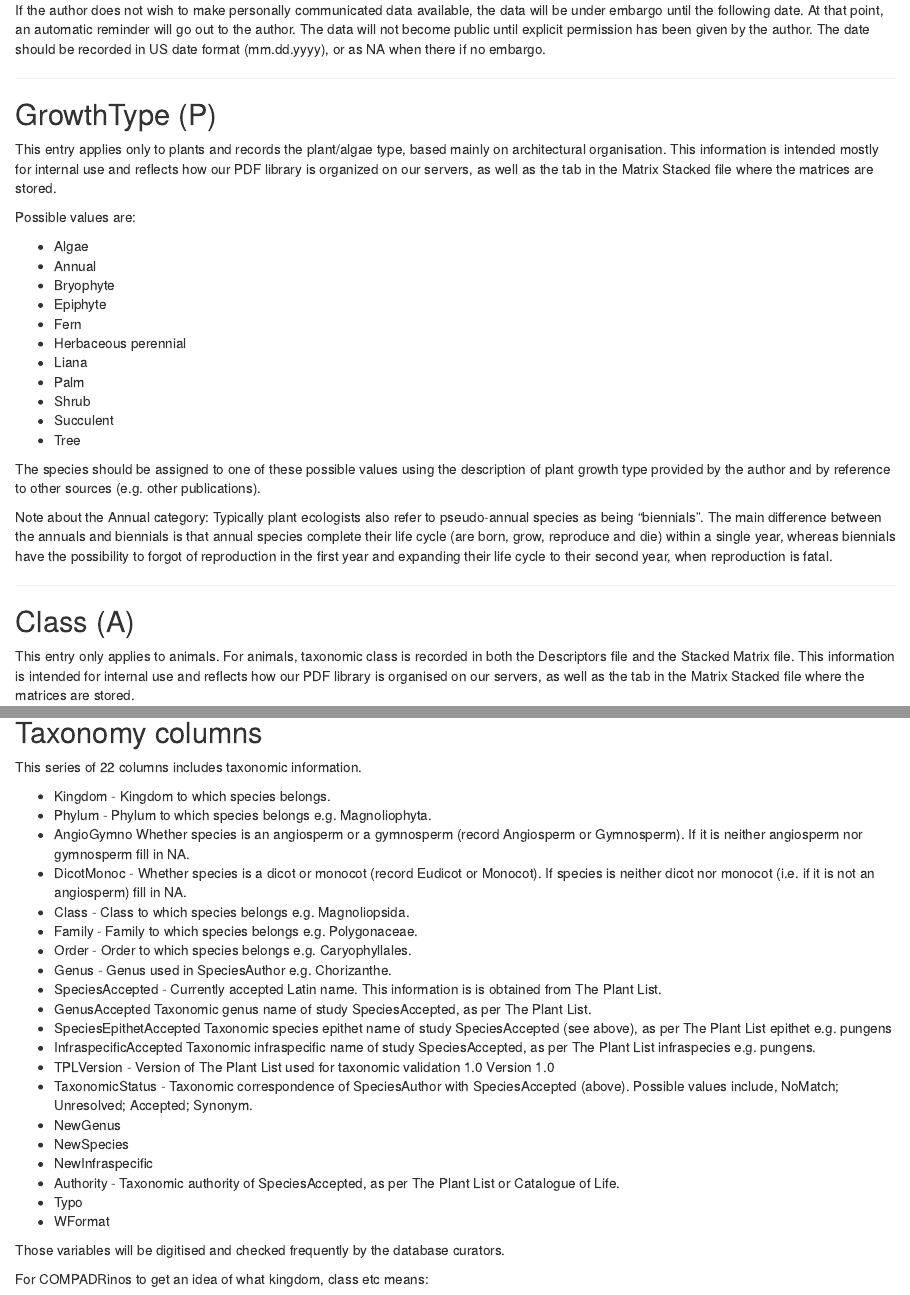
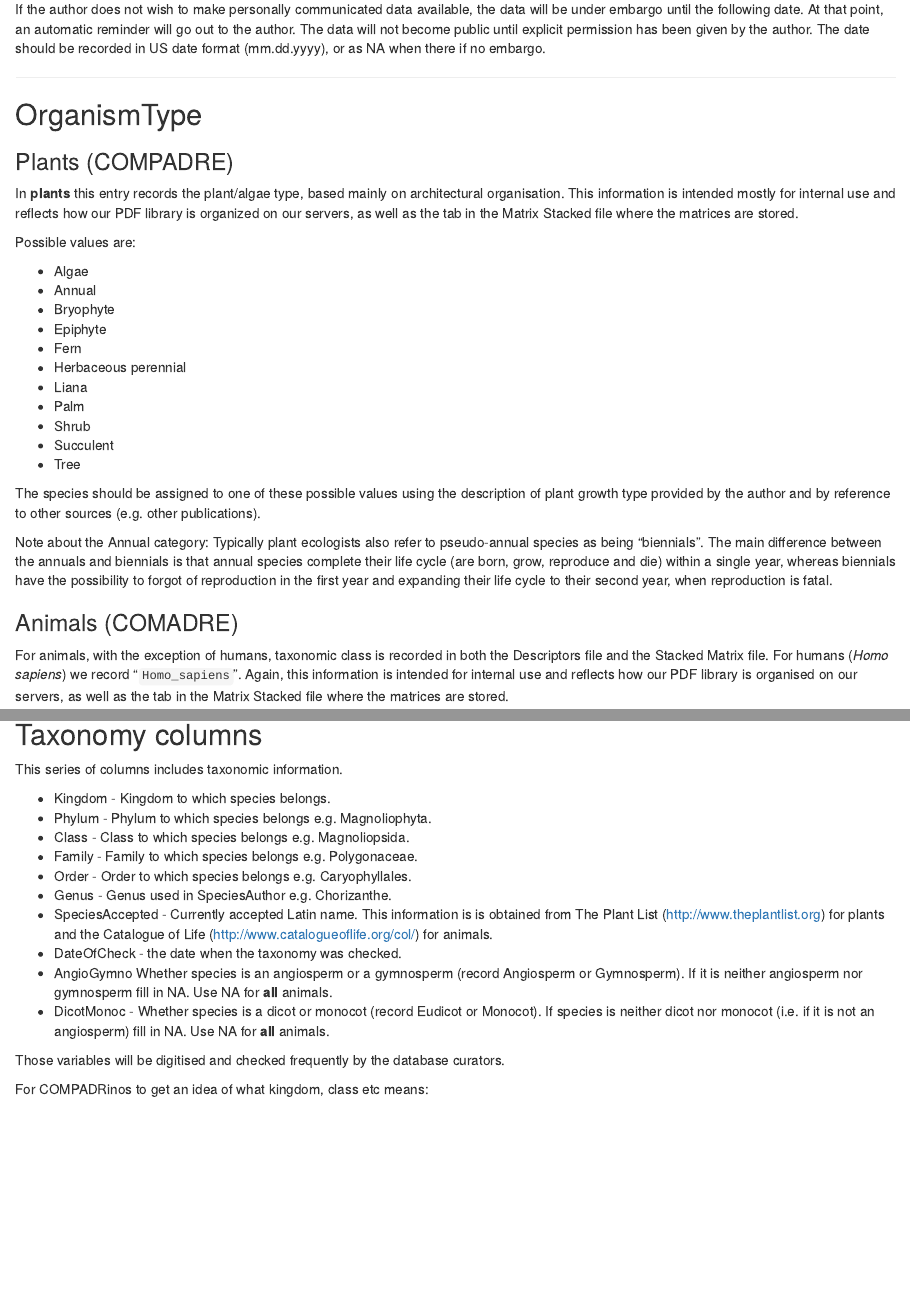
Before and after one commit to jonesor/compadreDB, an R Markdown document (Protocol/COMPADRE_COMADRE_Data_Digitisation_Protocol.Rmd): the page in a window 1100 px wide, from 5870 px down before the commit and from 5890 px down after it, so that both start at the same text, and a second part further down, joined at a grey line. Rendered offline with R 4.5, knitr and Pandoc, with nearby package versions; both versions are drawn in the output format of the newer one.

Commit message:
Updated the digitisation protocol to reflect that we have unified the layout of both databases.

```diff
--- a/Protocol/COMPADRE_COMADRE_Data_Digitisation_Protocol.Rmd
+++ b/Protocol/COMPADRE_COMADRE_Data_Digitisation_Protocol.Rmd
@@ -1,9 +1,9 @@
 ---
 title: "COMPADRE/COMADRE Data Digitization Protocol"
 output:
+  html_document:
+    toc: yes
   pdf_document:
-    toc: yes
-  html_document:
     toc: yes
   word_document: default
 date: '`r format(Sys.time(), "%B %d %Y")`'
@@ -204,9 +205,11 @@ Records the date when COMPADRino started working on this species resp. when the
 If the author does not wish to make personally communicated data available, the data will be under embargo until the following date. At that point, an automatic reminder will go out to the author. The data will not become public until explicit permission has been given by the author. The date should be recorded in US date format (mm.dd.yyyy), or as NA when there if no embargo.
 
 ************************************************
-## GrowthType (P)
+## OrganismType
 
-This entry applies only to plants and records the plant/algae type, based mainly on architectural organisation. This information is intended mostly for internal use and reflects how our PDF library is organized on our servers, as well as the tab in the Matrix Stacked file where the matrices are stored.
+### Plants (COMPADRE)
+
+In **plants** this entry records the plant/algae type, based mainly on architectural organisation. This information is intended mostly for internal use and reflects how our PDF library is organized on our servers, as well as the tab in the Matrix Stacked file where the matrices are stored.
 
 Possible values are:
 
@@ -226,11 +229,9 @@ The species should be assigned to one of these possible values using the descrip
 
 Note about the Annual category: Typically plant ecologists also refer to pseudo-annual species as being "biennials". The main difference between the annuals and biennials is that annual species complete their life cycle (are born, grow, reproduce and die) within a single year, whereas biennials have the possibility to forgot of reproduction in the first year and expanding their life cycle to their second year, when reproduction is fatal.
 
-************************************************
+### Animals (COMADRE)
 
-## Class (A)
-
-This entry only applies to animals. For animals, taxonomic class is recorded in both the Descriptors file and the Stacked Matrix file. This information is intended for internal use and reflects how our PDF library is organised on our servers, as well as the tab in the Matrix Stacked file where the matrices are stored.
+For animals, with the exception of humans, taxonomic class is recorded in both the Descriptors file and the Stacked Matrix file. For humans (*Homo sapiens*) we record "`Homo_sapiens`". Again, this information is intended for internal use and reflects how our PDF library is organised on our servers, as well as the tab in the Matrix Stacked file where the matrices are stored.
 
 Possible values include:
 
@@ -285,3 +287,24 @@ Exactly the same naming convention __must__ be used in both the Species Descript
 ## CommonName
 
 Records the common name as used in the publication. Separate multiple names with a semi-colon (";"). If there is no common name used in the publication, record "NA".
+
+************************************************
+************************************************
+## Taxonomy columns
+
+This series of columns includes taxonomic information.
+
+* Kingdom - Kingdom to which species belongs.
+* Phylum - Phylum to which species belongs e.g. Magnoliophyta.
+* Class - Class to which species belongs	e.g. Magnoliopsida.
+* Family - Family to which species belongs	e.g. Polygonaceae.
+* Order	- Order to which species belongs	e.g. Caryophyllales.
+* Genus	- Genus used in SpeciesAuthor	e.g. Chorizanthe.
+* SpeciesAccepted - Currently accepted Latin name. This information is is obtained from The Plant List (http://www.theplantlist.org) for plants and the Catalogue of Life (http://www.catalogueoflife.org/col/) for animals.
+* DateOfCheck - the date when the taxonomy was checked.
+* AngioGymno	Whether species is an angiosperm or a gymnosperm (record Angiosperm or Gymnosperm). If it is neither angiosperm nor gymnosperm fill in NA. Use NA for **all** animals.
+* DicotMonoc - Whether species is a dicot or monocot	(record Eudicot or Monocot). If species is neither dicot nor monocot (i.e. if it is not an angiosperm) fill in NA. Use NA for **all** animals.
+
+Those variables will be digitised and checked frequently by the database curators.
+
+For COMPADRinos to get an idea of what kingdom, class etc means:
@@ -634,32 +663,4 @@ Records whether there are any classes that are based on age.
 * Based on size - If the stage classes are in reality based on size criteria (e.g. old individuals defined as those with >10 stems)
 
 
-************************************************
-## Taxonomy columns
 
-This series of 22 columns includes taxonomic information.
-
-* Kingdom - Kingdom to which species belongs.
-* Phylum - Phylum to which species belongs e.g. Magnoliophyta.
-* AngioGymno	Whether species is an angiosperm or a gymnosperm (record Angiosperm or Gymnosperm). If it is neither angiosperm nor gymnosperm fill in NA.
-* DicotMonoc - Whether species is a dicot or monocot	(record Eudicot or Monocot). If species is neither dicot nor monocot (i.e. if it is not an angiosperm) fill in NA.
-* Class - Class to which species belongs	e.g. Magnoliopsida.
-* Family - Family to which species belongs	e.g. Polygonaceae.
-* Order	- Order to which species belongs	e.g. Caryophyllales.
-* Genus	- Genus used in SpeciesAuthor	e.g. Chorizanthe.
-* SpeciesAccepted - Currently accepted Latin name. This information is is obtained from The Plant List.
-* GenusAccepted	Taxonomic genus name of study SpeciesAccepted, as per The Plant List.
-* SpeciesEpithetAccepted	Taxonomic species epithet name of study SpeciesAccepted (see above), as per The Plant List epithet e.g. pungens
-* InfraspecificAccepted	Taxonomic infraspecific name of study SpeciesAccepted, as per The Plant List	infraspecies	e.g. pungens.
-* TPLVersion - Version of The Plant List used for taxonomic validation	1.0	Version 1.0
-* TaxonomicStatus - Taxonomic correspondence of SpeciesAuthor with SpeciesAccepted (above). Possible values include, NoMatch; Unresolved; Accepted; Synonym.
-* NewGenus
-* NewSpecies
-* NewInfraspecific
-* Authority	- Taxonomic authority of SpeciesAccepted, as per The Plant List or Catalogue of Life.
-* Typo
-* WFormat
-
-Those variables will be digitised and checked frequently by the database curators.
-
-For COMPADRinos to get an idea of what kingdom, class etc means:
```
Also changed, not shown: Protocol/COMPADRE_COMADRE_Data_Digitisation_Protocol.pdf, Protocol/COMPADRE_COMADRE_Data_Digitisation_Protocol.Rmd (98 more changed lines), 1 other file.
